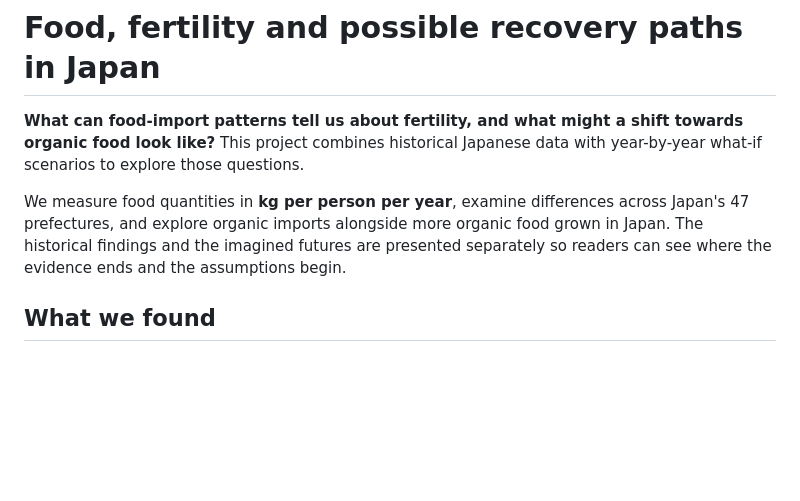
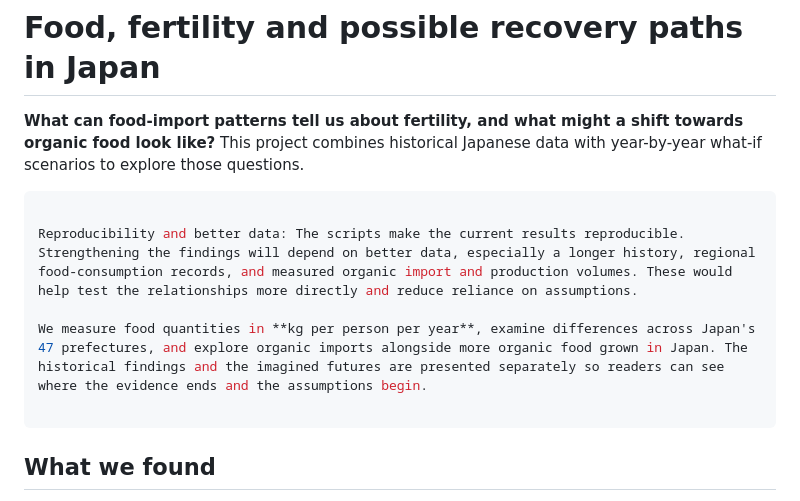
Before and after one commit to cafeco09/tfr-japan-panel-analysis, a Markdown page: README.md, the part around the change. Drawn GitHub-style; blank space fills up the shorter version.

Commit message:
Enhance README with reproducibility information
Added a section on reproducibility and data improvement needs to the README.

````diff
--- a/README.md
+++ b/README.md
@@ -2,7 +2,13 @@
 
 **What can food-import patterns tell us about fertility, and what might a shift towards organic food look like?** This project combines historical Japanese data with year-by-year what-if scenarios to explore those questions.
 
+```bash
+
+Reproducibility and better data: The scripts make the current results reproducible. Strengthening the findings will depend on better data, especially a longer history, regional food-consumption records, and measured organic import and production volumes. These would help test the relationships more directly and reduce reliance on assumptions.
+
 We measure food quantities in **kg per person per year**, examine differences across Japan's 47 prefectures, and explore organic imports alongside more organic food grown in Japan. The historical findings and the imagined futures are presented separately so readers can see where the evidence ends and the assumptions begin.
+
+```
 
 ## What we found
 
````
